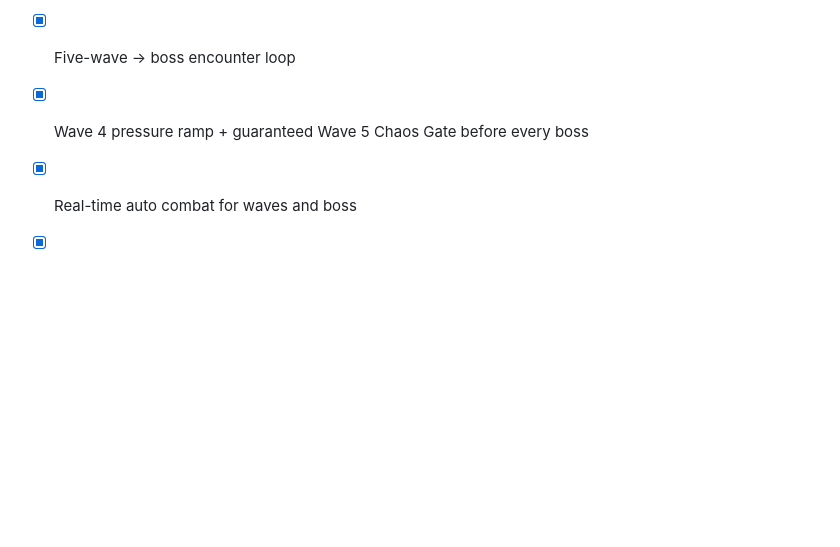
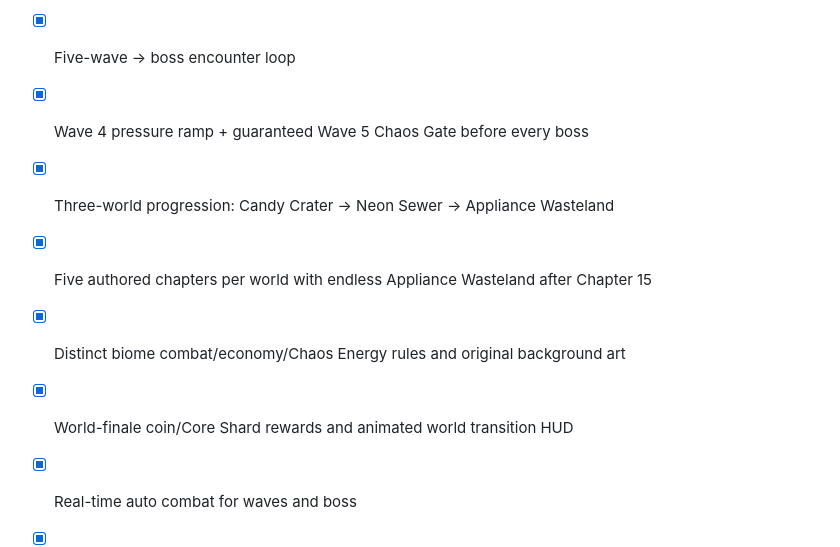
Before and after one commit to ivangemini/Brainrorgame, a Markdown page: docs/ROADMAP.md, the part around the change. GitHub-like rendering; blank space fills up the shorter version.

Commit message:
docs: mark world progression milestone

```diff
--- a/docs/ROADMAP.md
+++ b/docs/ROADMAP.md
@@ -69,6 +69,10 @@ Success condition: 60 seconds of gameplay already looks and feels commercially p
 - [x] Elite-specific pressure/reward scaling, badges and telegraph choreography
 - [x] Five-wave -> boss encounter loop
 - [x] Wave 4 pressure ramp + guaranteed Wave 5 Chaos Gate before every boss
+- [x] Three-world progression: Candy Crater -> Neon Sewer -> Appliance Wasteland
+- [x] Five authored chapters per world with endless Appliance Wasteland after Chapter 15
+- [x] Distinct biome combat/economy/Chaos Energy rules and original background art
+- [x] World-finale coin/Core Shard rewards and animated world transition HUD
 - [x] Real-time auto combat for waves and boss
 - [x] Enemy/boss telegraphs, fortress pressure and defeat loop
 - [x] Data-driven rotating boss roster with distinct idle, telegraph and defeat choreography
```
